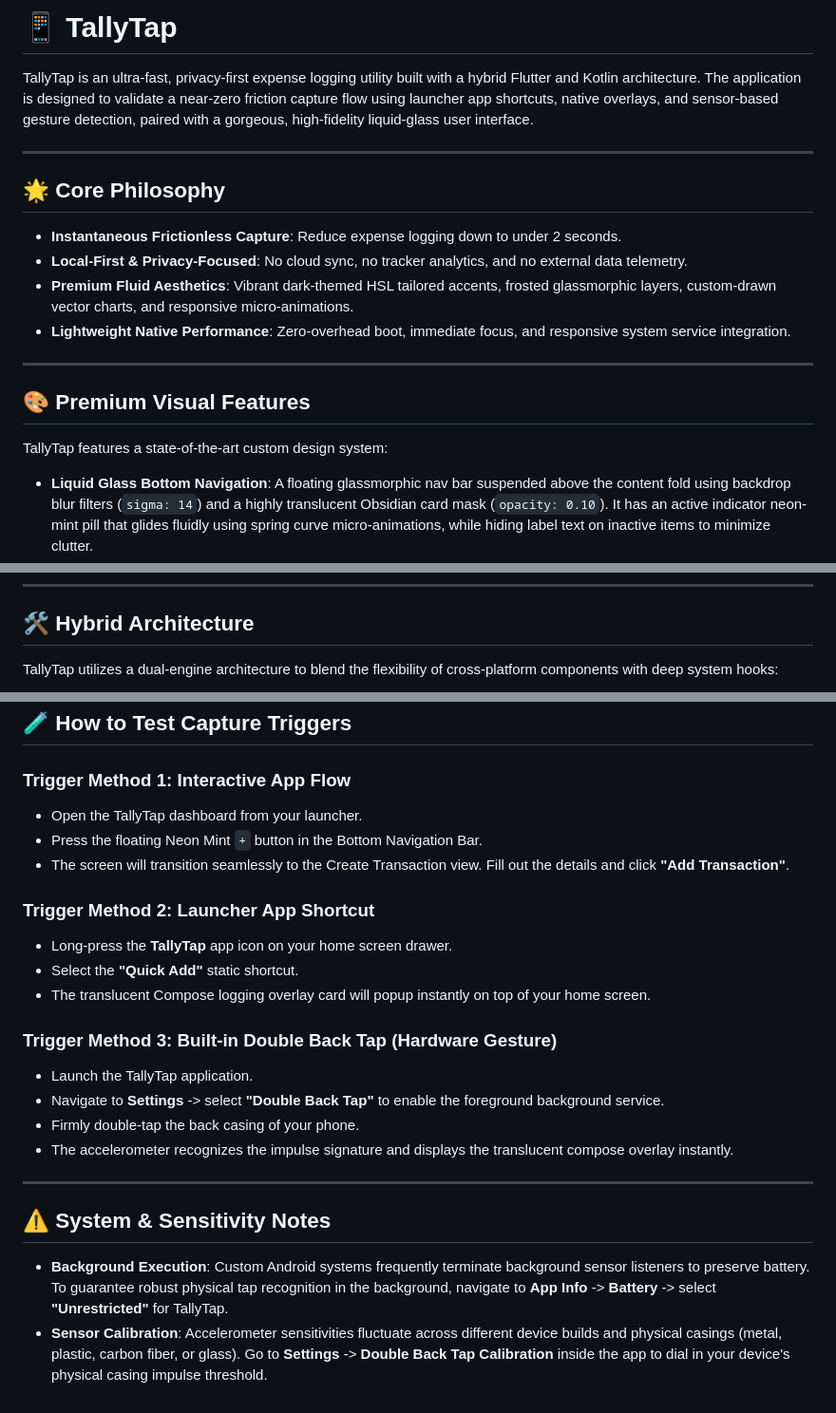
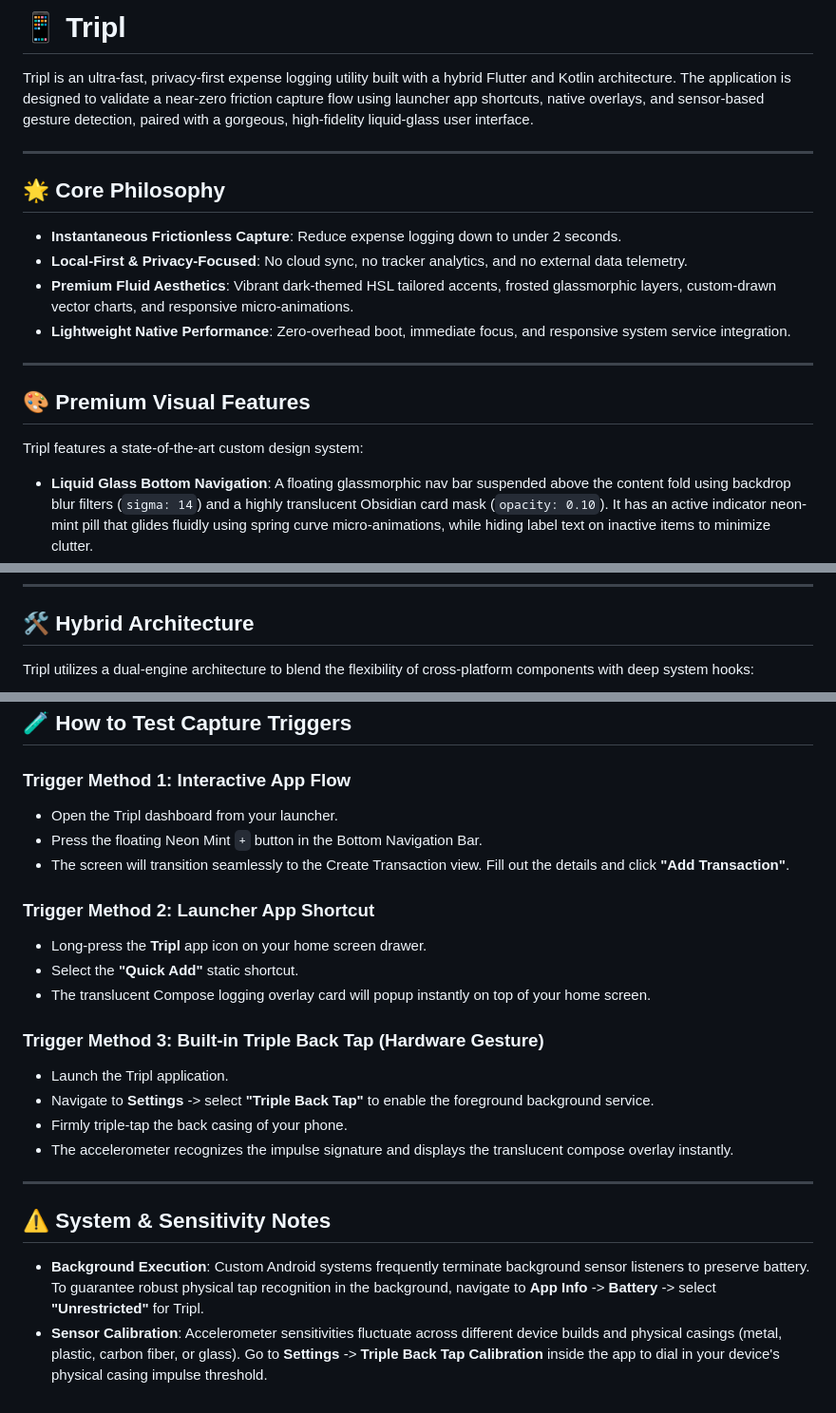
Before and after one commit to piyushram612/Tripl, a Markdown page: README.md, 3 parts joined by grey strips. Shown at 95% size. GitHub-like rendering.

Commit message:
chore: rename project to Tripl

````diff
--- a/README.md
+++ b/README.md
@@ -1,6 +1,6 @@
-# 📱 TallyTap
+# 📱 Tripl
 
-TallyTap is an ultra-fast, privacy-first expense logging utility built with a hybrid Flutter and Kotlin architecture. The application is designed to validate a near-zero friction capture flow using launcher app shortcuts, native overlays, and sensor-based gesture detection, paired with a gorgeous, high-fidelity liquid-glass user interface.
+Tripl is an ultra-fast, privacy-first expense logging utility built with a hybrid Flutter and Kotlin architecture. The application is designed to validate a near-zero friction capture flow using launcher app shortcuts, native overlays, and sensor-based gesture detection, paired with a gorgeous, high-fidelity liquid-glass user interface.
 
 ---
 
@@ -15,7 +15,7 @@ TallyTap is an ultra-fast, privacy-first expense logging utility built with a hy
 
 ## 🎨 Premium Visual Features
 
-TallyTap features a state-of-the-art custom design system:
+Tripl features a state-of-the-art custom design system:
 - **Liquid Glass Bottom Navigation**: A floating glassmorphic nav bar suspended above the content fold using backdrop blur filters (`sigma: 14`) and a highly translucent Obsidian card mask (`opacity: 0.10`). It has an active indicator neon-mint pill that glides fluidly using spring curve micro-animations, while hiding label text on inactive items to minimize clutter.
 - **Custom Vector Graphics**: 100% custom-painted Canvas widgets including:
   - `WeeklyTrendPainter`: Smooth bezier curves and gradients showing daily spend momentum.
@@ -27,7 +27,7 @@ TallyTap features a state-of-the-art custom design system:
 
 ## 🛠️ Hybrid Architecture
 
-TallyTap utilizes a dual-engine architecture to blend the flexibility of cross-platform components with deep system hooks:
+Tripl utilizes a dual-engine architecture to blend the flexibility of cross-platform components with deep system hooks:
 
 ```mermaid
 graph TD
@@ -81,24 +81,24 @@ graph TD
 ## 🧪 How to Test Capture Triggers
 
 ### Trigger Method 1: Interactive App Flow
-- Open the TallyTap dashboard from your launcher.
+- Open the Tripl dashboard from your launcher.
 - Press the floating Neon Mint `+` button in the Bottom Navigation Bar.
 - The screen will transition seamlessly to the Create Transaction view. Fill out the details and click **"Add Transaction"**.
 
 ### Trigger Method 2: Launcher App Shortcut
-- Long-press the **TallyTap** app icon on your home screen drawer.
+- Long-press the **Tripl** app icon on your home screen drawer.
 - Select the **"Quick Add"** static shortcut.
 - The translucent Compose logging overlay card will popup instantly on top of your home screen.
 
-### Trigger Method 3: Built-in Double Back Tap (Hardware Gesture)
-- Launch the TallyTap application.
-- Navigate to **Settings** -> select **"Double Back Tap"** to enable the foreground background service.
-- Firmly double-tap the back casing of your phone.
+### Trigger Method 3: Built-in Triple Back Tap (Hardware Gesture)
+- Launch the Tripl application.
+- Navigate to **Settings** -> select **"Triple Back Tap"** to enable the foreground background service.
+- Firmly triple-tap the back casing of your phone.
 - The accelerometer recognizes the impulse signature and displays the translucent compose overlay instantly.
 
 ---
 
 ## ⚠️ System & Sensitivity Notes
 
-- **Background Execution**: Custom Android systems frequently terminate background sensor listeners to preserve battery. To guarantee robust physical tap recognition in the background, navigate to **App Info** -> **Battery** -> select **"Unrestricted"** for TallyTap.
-- **Sensor Calibration**: Accelerometer sensitivities fluctuate across different device builds and physical casings (metal, plastic, carbon fiber, or glass). Go to **Settings** -> **Double Back Tap Calibration** inside the app to dial in your device's physical casing impulse threshold.
+- **Background Execution**: Custom Android systems frequently terminate background sensor listeners to preserve battery. To guarantee robust physical tap recognition in the background, navigate to **App Info** -> **Battery** -> select **"Unrestricted"** for Tripl.
+- **Sensor Calibration**: Accelerometer sensitivities fluctuate across different device builds and physical casings (metal, plastic, carbon fiber, or glass). Go to **Settings** -> **Triple Back Tap Calibration** inside the app to dial in your device's physical casing impulse threshold.
````
Also changed, not shown: other parts of README.md (+1 -1 lines).
